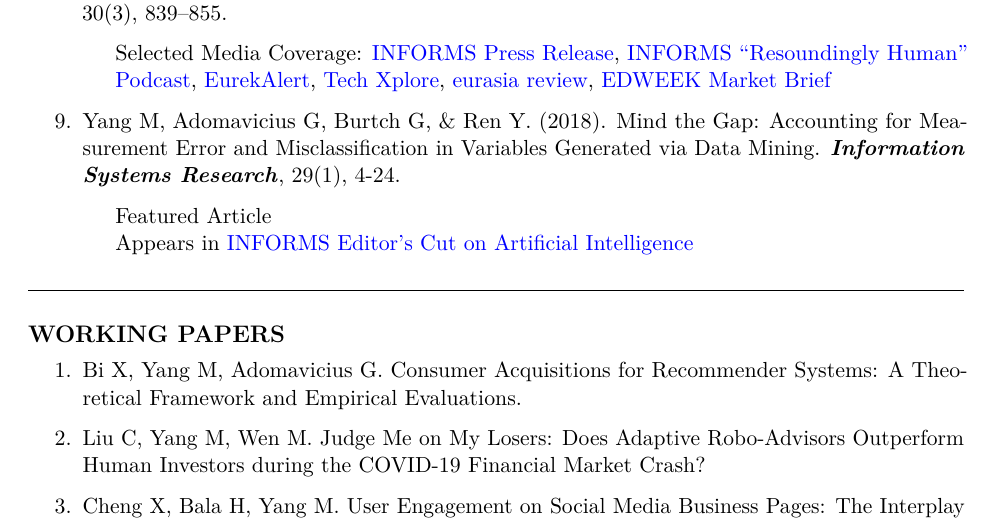
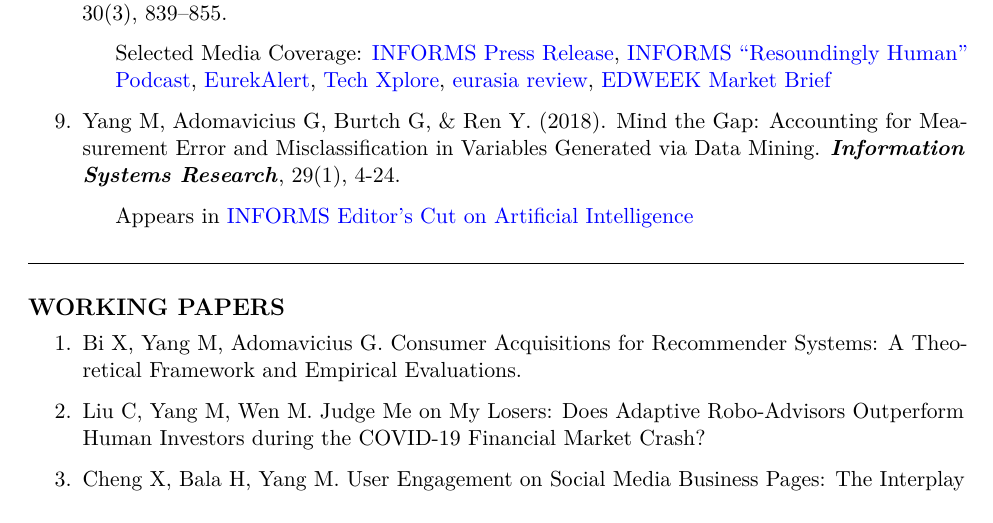
Before and after one commit to mochenyang/mochenyang.github.io, an R Markdown document (file/CV.Rmd): part of page 2 of 7, cut so that both start at the same text. The pictures show the output file file/CV.pdf that the author committed with the source.

Commit message:
update CV

```diff
--- a/file/CV.Rmd
+++ b/file/CV.Rmd
@@ -79,7 +79,6 @@ urlcolor: blue
 
 9.  Yang M, Adomavicius G, Burtch G, & Ren Y. (2018). Mind the Gap: Accounting for Measurement Error and Misclassification in Variables Generated via Data Mining. ***Information Systems Research***, 29(1), 4-24.
 
-    -   Featured Article
     -   Appears in [INFORMS Editor's Cut on Artificial Intelligence](https://pubsonline.informs.org/editorscut/AI-ML/data-analytics)
 
 \hrulefill
```
Also changed, not shown: file/CV.pdf.
